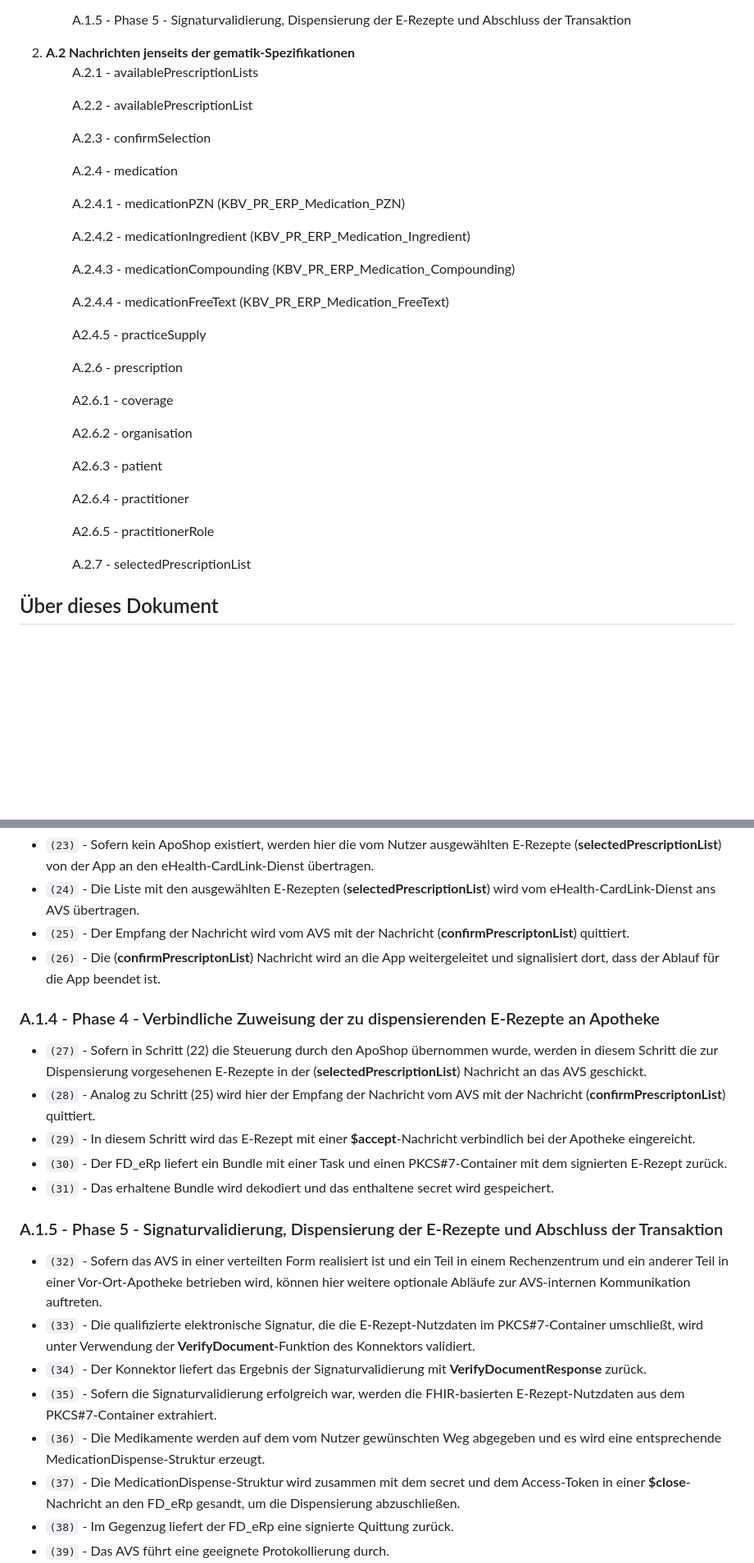
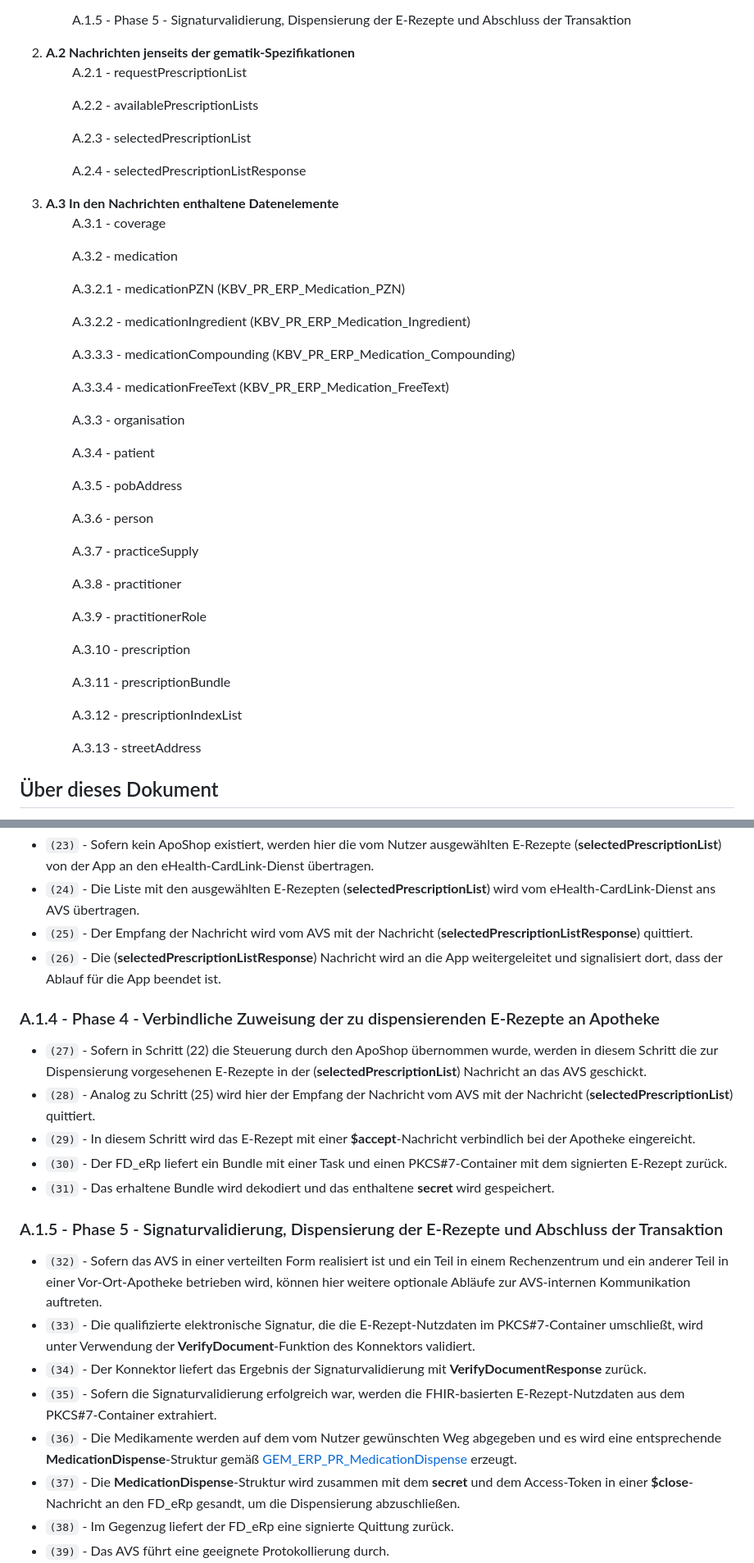
Before and after one commit to eHealthCardLink/Spezifikation, a Markdown page: Anhang-A-E-Rezept-Einlösen.md, 2 parts joined by grey strips. Shown: that part at 82% size. Drawn GitHub-style; folded sections open; blank space fills up the shorter version.

Commit message:
Update Anhang-A-E-Rezept-Einlösen.md
Further editing of TOC and more.

```diff
--- a/Anhang-A-E-Rezept-Einlösen.md
+++ b/Anhang-A-E-Rezept-Einlösen.md
@@ -15,22 +15,28 @@
        <ul>A.1.4 - Phase 4 - Verbindliche Zuweisung der zu dispensierenden E-Rezepte an Apotheke</ul>
        <ul>A.1.5 - Phase 5 - Signaturvalidierung, Dispensierung der E-Rezepte und Abschluss der Transaktion</ul>
     <li><b>A.2 Nachrichten jenseits der gematik-Spezifikationen</b></li>
-      <ul>A.2.1 - availablePrescriptionLists</ul>
-      <ul>A.2.2 - availablePrescriptionList</ul>
-      <ul>A.2.3 - confirmSelection</ul>
-      <ul>A.2.4 - medication</ul>
-        <ul>A.2.4.1 - medicationPZN (KBV_PR_ERP_Medication_PZN)</ul>
-        <ul>A.2.4.2 - medicationIngredient (KBV_PR_ERP_Medication_Ingredient)</ul>
-        <ul>A.2.4.3 - medicationCompounding (KBV_PR_ERP_Medication_Compounding)</ul>
-        <ul>A.2.4.4 - medicationFreeText (KBV_PR_ERP_Medication_FreeText)</ul>
-      <ul>A2.4.5 - practiceSupply</ul>
-      <ul>A.2.6 - prescription</ul>
-        <ul>A2.6.1 - coverage</ul>
-        <ul>A2.6.2 - organisation</ul>
-        <ul>A2.6.3 - patient</ul>
-        <ul>A2.6.4 - practitioner</ul>
-        <ul>A2.6.5 - practitionerRole</ul>
-      <ul>A.2.7 - selectedPrescriptionList</ul>
+      <ul>A.2.1 - requestPrescriptionList</ul>
+      <ul>A.2.2 - availablePrescriptionLists</ul>
+      <ul>A.2.3 - selectedPrescriptionList</ul>
+      <ul>A.2.4 - selectedPrescriptionListResponse</ul>
+    <li><b>A.3 In den Nachrichten enthaltene Datenelemente</b></li>
+      <ul>A.3.1 - coverage</ul>
+      <ul>A.3.2 - medication</ul>
+        <ul>A.3.2.1 - medicationPZN (KBV_PR_ERP_Medication_PZN)</ul>
+        <ul>A.3.2.2 - medicationIngredient (KBV_PR_ERP_Medication_Ingredient)</ul>
+        <ul>A.3.3.3 - medicationCompounding (KBV_PR_ERP_Medication_Compounding)</ul>
+        <ul>A.3.3.4 - medicationFreeText (KBV_PR_ERP_Medication_FreeText)</ul>
+      <ul>A.3.3 - organisation</ul>
+      <ul>A.3.4 - patient</ul>
+      <ul>A.3.5 - pobAddress</ul>
+      <ul>A.3.6 - person</ul>
+      <ul>A.3.7 - practiceSupply</ul>
+      <ul>A.3.8 - practitioner</ul>
+      <ul>A.3.9 - practitionerRole</ul>
+      <ul>A.3.10 - prescription</ul>
+      <ul>A.3.11 - prescriptionBundle</ul>
+      <ul>A.3.12 - prescriptionIndexList</ul>
+      <ul>A.3.13 - streetAddress</ul>
   </ol>
 </details>
 
@@ -87,15 +94,15 @@ Der grundlegende Ablauf für das Einlösen von E-Rezepten ist im nachfolgenden S
 * `(23)` - Sofern kein ApoShop existiert, werden hier die vom Nutzer ausgewählten E-Rezepte (**selectedPrescriptionList**) von der App an den eHealth-CardLink-Dienst übertragen.
 * `(24)` - Die Liste mit den ausgewählten E-Rezepten (**selectedPrescriptionList**) wird vom eHealth-CardLink-Dienst ans AVS übertragen.
-* `(25)` - Der Empfang der Nachricht wird vom AVS mit der Nachricht (**confirmPrescriptonList**) quittiert.
-* `(26)` - Die (**confirmPrescriptonList**) Nachricht wird an die App weitergeleitet und signalisiert dort, dass der Ablauf für die App beendet ist.
+* `(25)` - Der Empfang der Nachricht wird vom AVS mit der Nachricht (**selectedPrescriptionListResponse**) quittiert.
+* `(26)` - Die (**selectedPrescriptionListResponse**) Nachricht wird an die App weitergeleitet und signalisiert dort, dass der Ablauf für die App beendet ist.
 
 ### A.1.4 - Phase 4 - Verbindliche Zuweisung der zu dispensierenden E-Rezepte an Apotheke
 
 * `(27)` - Sofern in Schritt (22) die Steuerung durch den ApoShop übernommen wurde, werden in diesem Schritt die zur Dispensierung vorgesehenen E-Rezepte in der (**selectedPrescriptionList**) Nachricht an das AVS geschickt.
-* `(28)` - Analog zu Schritt (25) wird hier der Empfang der Nachricht vom AVS mit der Nachricht (**confirmPrescriptonList**) quittiert.
+* `(28)` - Analog zu Schritt (25) wird hier der Empfang der Nachricht vom AVS mit der Nachricht (**selectedPrescriptionList**) quittiert.
 * `(29)` - In diesem Schritt wird das E-Rezept mit einer **$accept**-Nachricht verbindlich bei der Apotheke eingereicht.
 * `(30)` - Der FD_eRp liefert ein Bundle mit einer Task und einen PKCS#7-Container mit dem signierten E-Rezept zurück.
-* `(31)` - Das erhaltene Bundle wird dekodiert und das enthaltene secret wird gespeichert.
+* `(31)` - Das erhaltene Bundle wird dekodiert und das enthaltene **secret** wird gespeichert.
 
 ### A.1.5 - Phase 5 - Signaturvalidierung, Dispensierung der E-Rezepte und Abschluss der Transaktion
 
@@ -103,8 +110,8 @@ Der grundlegende Ablauf für das Einlösen von E-Rezepten ist im nachfolgenden S
 * `(33)` - Die qualifizierte elektronische Signatur, die die E-Rezept-Nutzdaten im PKCS#7-Container umschließt, wird unter Verwendung der **VerifyDocument**-Funktion des Konnektors validiert.
 * `(34)` - Der Konnektor liefert das Ergebnis der Signaturvalidierung mit **VerifyDocumentResponse** zurück.
 * `(35)` - Sofern die Signaturvalidierung erfolgreich war, werden die FHIR-basierten E-Rezept-Nutzdaten aus dem PKCS#7-Container extrahiert.
-* `(36)` - Die Medikamente werden auf dem vom Nutzer gewünschten Weg abgegeben und es wird eine entsprechende MedicationDispense-Struktur erzeugt.
-* `(37)` - Die MedicationDispense-Struktur wird zusammen mit dem secret und dem Access-Token in einer **$close**-Nachricht an den FD_eRp gesandt, um die Dispensierung abzuschließen.
+* `(36)` - Die Medikamente werden auf dem vom Nutzer gewünschten Weg abgegeben und es wird eine entsprechende **MedicationDispense**-Struktur gemäß [GEM_ERP_PR_MedicationDispense](https://simplifier.net/packages/de.gematik.erezept-workflow.r4/1.4.0-rc1/files/2447785) erzeugt.
+* `(37)` - Die **MedicationDispense**-Struktur wird zusammen mit dem **secret** und dem Access-Token in einer **$close**-Nachricht an den FD_eRp gesandt, um die Dispensierung abzuschließen.
 * `(38)` - Im Gegenzug liefert der FD_eRp eine signierte Quittung zurück.
 * `(39)` - Das AVS führt eine geeignete Protokollierung durch.
 * `(40)` - Im letzten Schritt werden hier die im E-Rezept verordneten Medikamente an den Nutzer per Boten oder Paketversand geliefert bzw. in einer Vor-Ort-Apotheke übergeben.
```
Also changed, not shown: other parts of Anhang-A-E-Rezept-Einlösen.md (+5 -4 lines).
